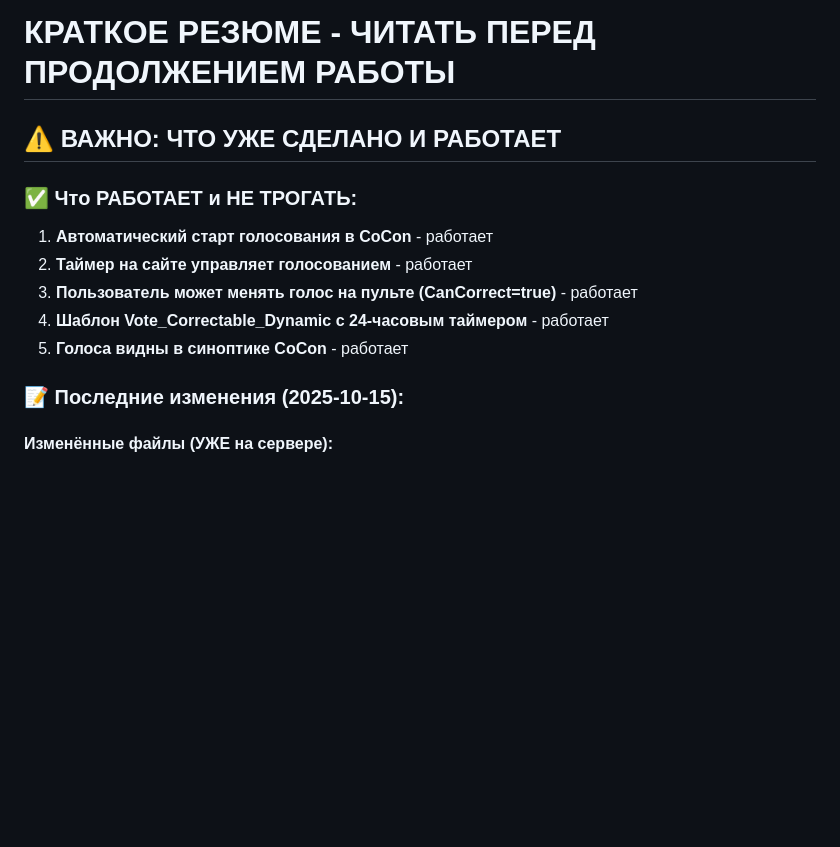
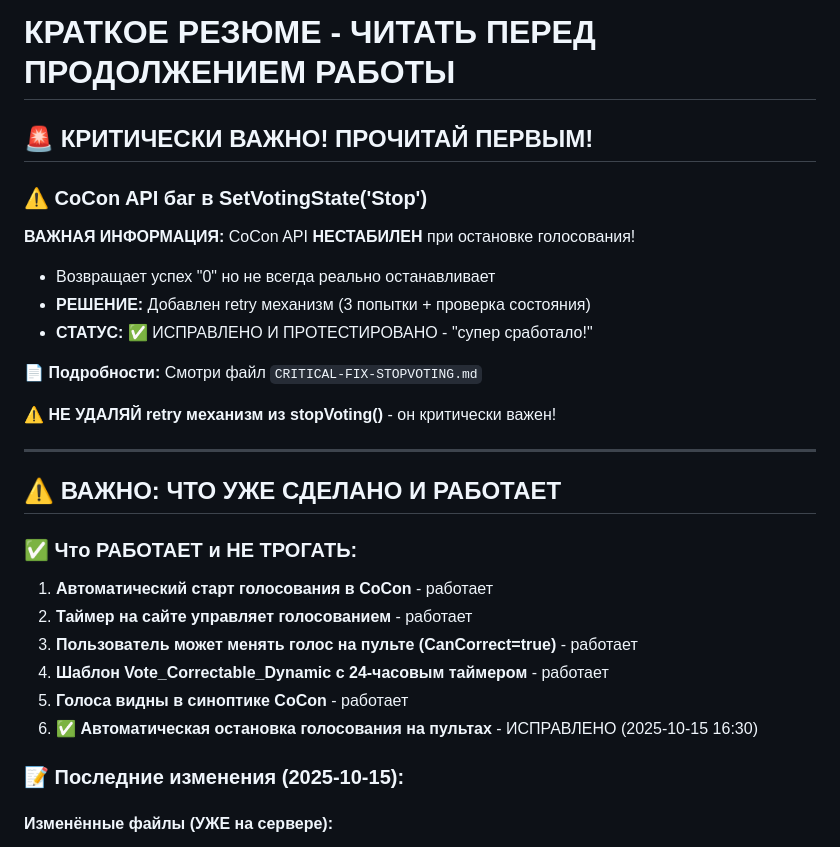
Before and after one commit to Korvova/Out-app-cocon-node, a Markdown page: SUMMARY.md, the part around the change. Drawn GitHub-style; blank space fills up the shorter version.

Commit message:
!!! Update SUMMARY with critical stopVoting fix info
Updated SUMMARY.md to highlight the critical CoCon API bug at the top.
Future developers will see this warning FIRST when continuing work.

Added:
- 🚨 CRITICAL section at the very top
- Warning about CoCon SetVotingState('Stop') unreliability
- Link to CRITICAL-FIX-STOPVOTING.md for details
- Warning NOT to remove the retry mechanism

This ensures the fix is never accidentally reverted.

🤖 Generated with [Claude Code](https://claude.com/claude-code)

Co-Authored-By: Claude <noreply@anthropic.com>

```diff
--- a/SUMMARY.md
+++ b/SUMMARY.md
@@ -1,4 +1,19 @@
 # КРАТКОЕ РЕЗЮМЕ - ЧИТАТЬ ПЕРЕД ПРОДОЛЖЕНИЕМ РАБОТЫ
+
+## 🚨 КРИТИЧЕСКИ ВАЖНО! ПРОЧИТАЙ ПЕРВЫМ!
+
+### ⚠️ CoCon API баг в SetVotingState('Stop')
+
+**ВАЖНАЯ ИНФОРМАЦИЯ:** CoCon API **НЕСТАБИЛЕН** при остановке голосования!
+- Возвращает успех "0" но не всегда реально останавливает
+- **РЕШЕНИЕ:** Добавлен retry механизм (3 попытки + проверка состояния)
+- **СТАТУС:** ✅ ИСПРАВЛЕНО И ПРОТЕСТИРОВАНО - "супер сработало!"
+
+📄 **Подробности:** Смотри файл `CRITICAL-FIX-STOPVOTING.md`
+
+⚠️ **НЕ УДАЛЯЙ retry механизм из stopVoting()** - он критически важен!
+
+---
 
 ## ⚠️ ВАЖНО: ЧТО УЖЕ СДЕЛАНО И РАБОТАЕТ
 
@@ -8,6 +23,7 @@
 3. **Пользователь может менять голос на пульте (CanCorrect=true)** - работает
 4. **Шаблон Vote_Correctable_Dynamic с 24-часовым таймером** - работает
 5. **Голоса видны в синоптике CoCon** - работает
+6. ✅ **Автоматическая остановка голосования на пультах** - ИСПРАВЛЕНО (2025-10-15 16:30)
 
 ### 📝 Последние изменения (2025-10-15):
 
```
